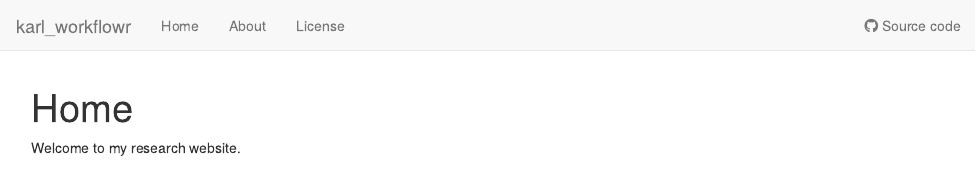
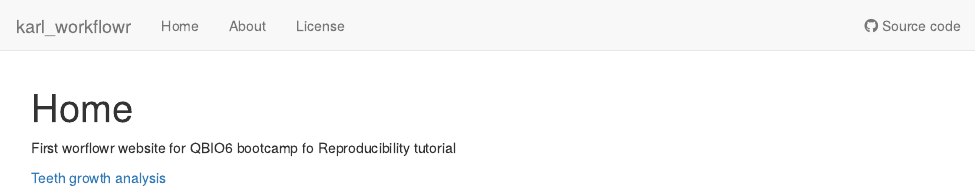
Before and after one commit to karltayeb/karl_workflowr, an R Markdown document (analysis/index.Rmd): the page in a window 1100 px wide, from its top. Rendered offline with R 4.5, knitr and Pandoc, with nearby package versions; drawn as R Markdown's standard HTML page in place of the format the file asks for.

Commit message:
wflow_publish("analysis/index.Rmd")

```diff
--- a/analysis/index.Rmd
+++ b/analysis/index.Rmd
@@ -8,4 +8,6 @@ editor_options:
   chunk_output_type: console
 ---
 
-Welcome to my research website.
+First worflowr website for QBIO6 bootcamp fo Reproducibility tutorial
+
+[Teeth growth analysis](teeth.html)
```
